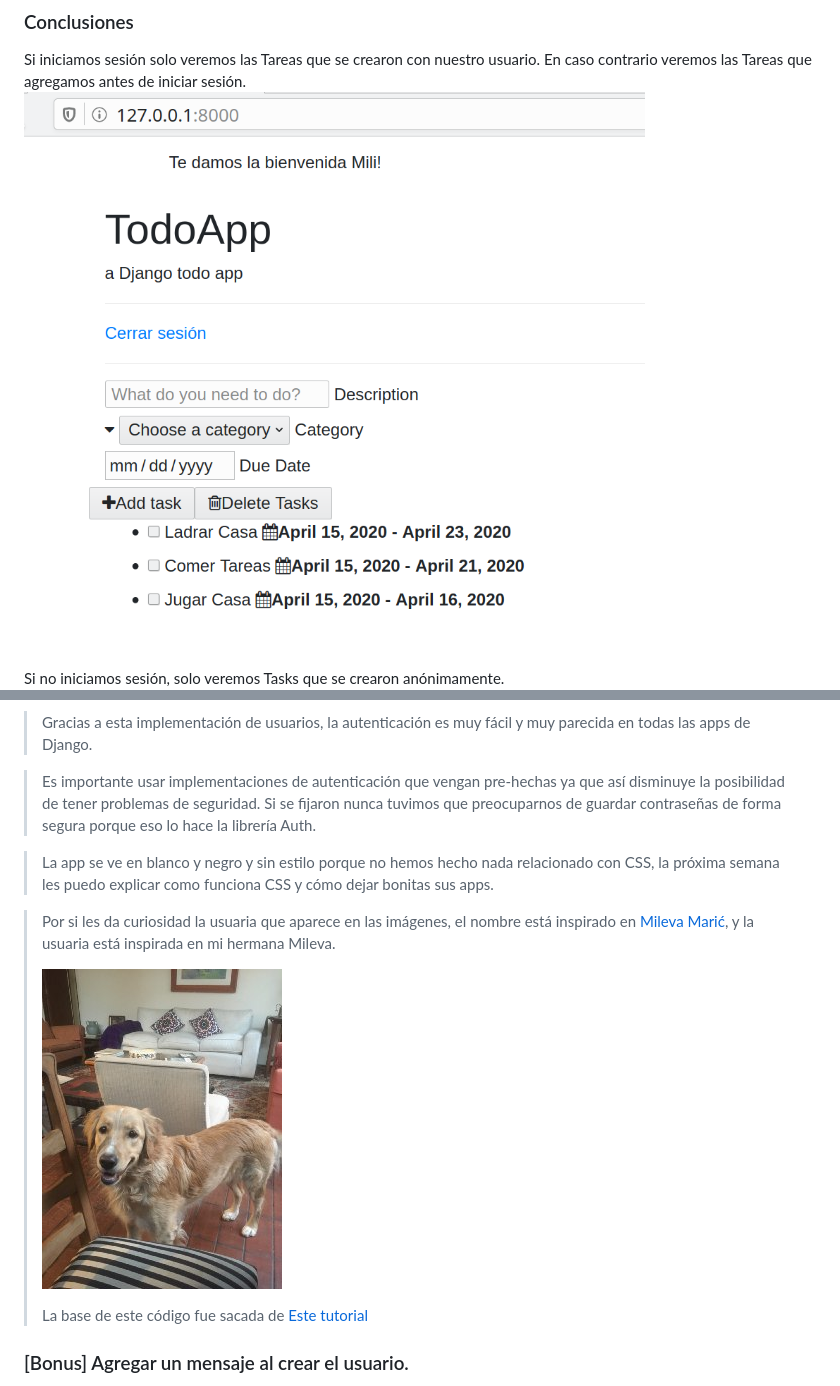
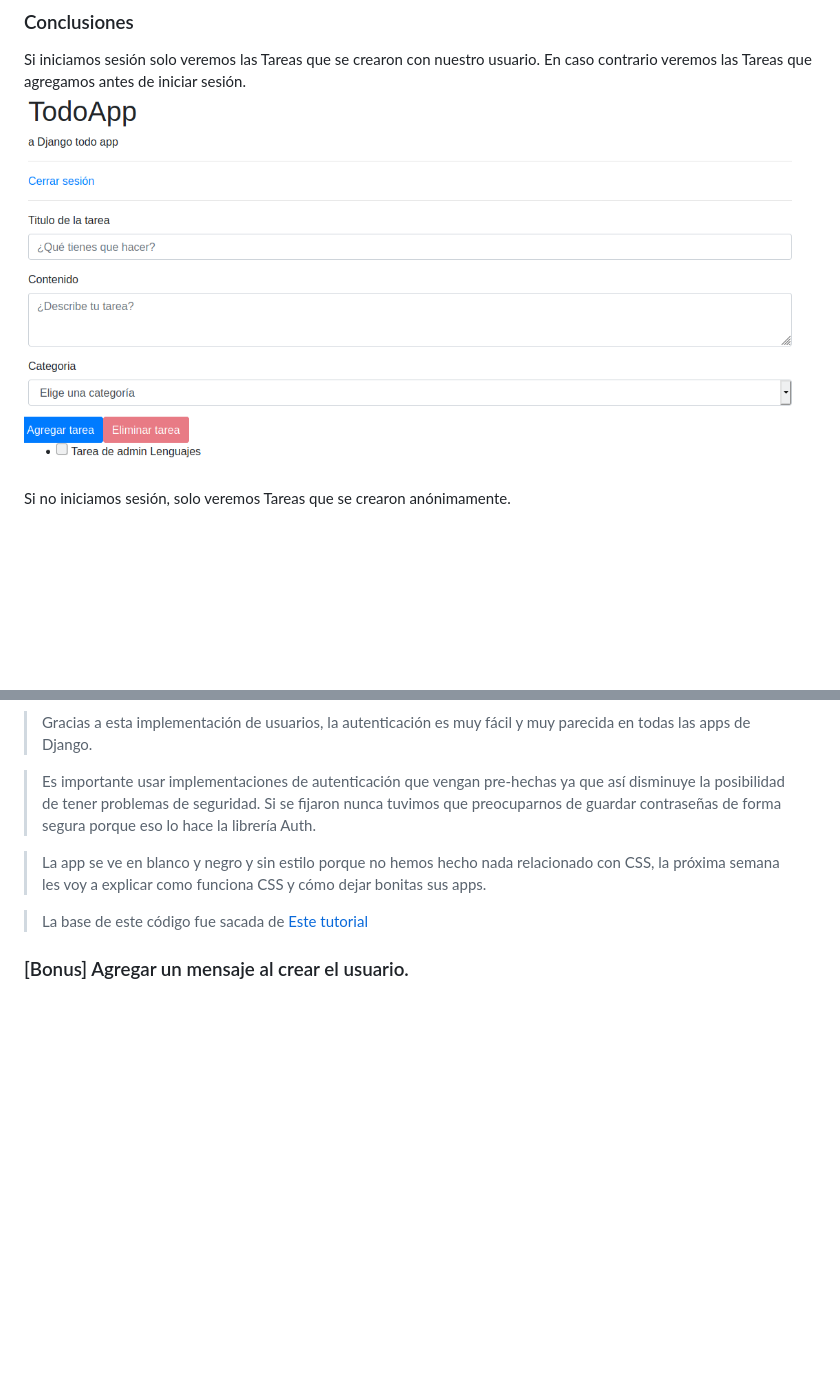
Before and after one commit to Aux-Ing-1/Auxiliar2-Usuarios, a Markdown page: README.md, 2 parts joined by grey strips. Rendered like a GitHub page; pictures changed too: vista_final_logueada.png; blank space fills up the shorter version.

Commit message:
Actualización de readme

```diff
--- a/README.md
+++ b/README.md
@@ -449,7 +449,7 @@ Finalmente vamos a modificar la view donde se cargan las Tareas para mostrar sol
 Si iniciamos sesión solo veremos las Tareas que se crearon con nuestro usuario. En caso contrario veremos las Tareas que agregamos antes de iniciar sesión.
    ![Vista final logueada](vista_final_logueada.png)
 
-Si no iniciamos sesión, solo veremos Tasks que se crearon anónimamente.
+Si no iniciamos sesión, solo veremos Tareas que se crearon anónimamente.
     ![Vista final sin loguear](vista_final.png)
 
 > Gracias a esta implementación de usuarios, la autenticación es muy fácil y muy parecida en todas las apps de Django.
@@ -457,14 +457,9 @@ Si no iniciamos sesión, solo veremos Tasks que se crearon anónimamente.
 > Es importante usar implementaciones de autenticación que vengan pre-hechas ya que así disminuye la posibilidad de tener problemas de seguridad.
 > Si se fijaron nunca tuvimos que preocuparnos de guardar contraseñas de forma segura porque eso lo hace la librería Auth.
 
-> La app se ve en blanco y negro y sin estilo porque no hemos hecho nada relacionado con CSS, la próxima semana les puedo explicar como funciona CSS y cómo dejar bonitas sus apps.
+> La app se ve en blanco y negro y sin estilo porque no hemos hecho nada relacionado con CSS, la próxima semana les voy a explicar como funciona CSS y cómo dejar bonitas sus apps.
 
-> Por si les da curiosidad la usuaria que aparece en las imágenes, el nombre está inspirado en [Mileva Marić](https://es.wikipedia.org/wiki/Mileva_Mari%C4%87),
->y la usuaria está inspirada en mi hermana Mileva.
->
->![Mili](mili.jpeg)
->
->
+
 >
 > La base de este código fue sacada de [Este tutorial](https://medium.com/fbdevclagos/how-to-build-a-todo-app-with-django-17afdc4a8f8c)
 
```
